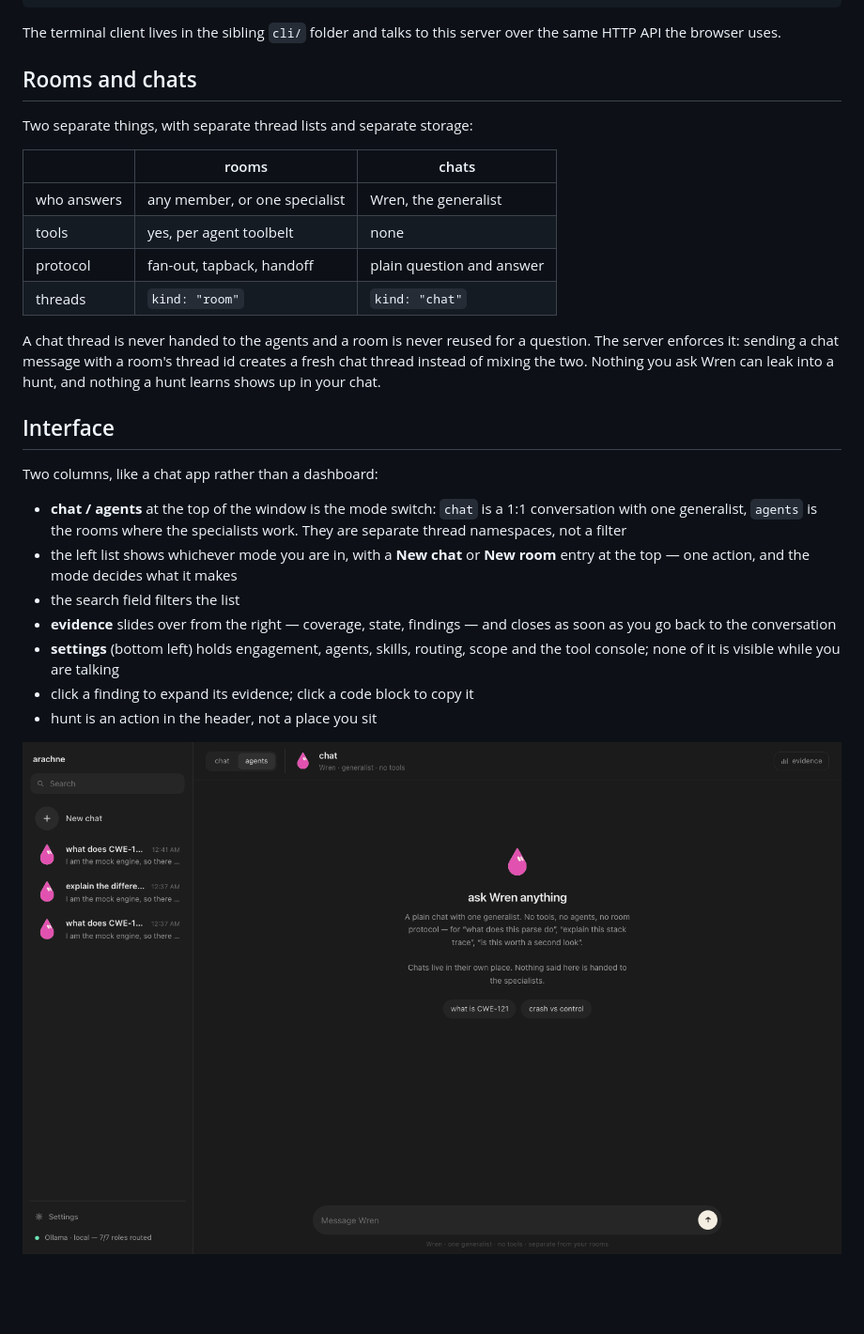
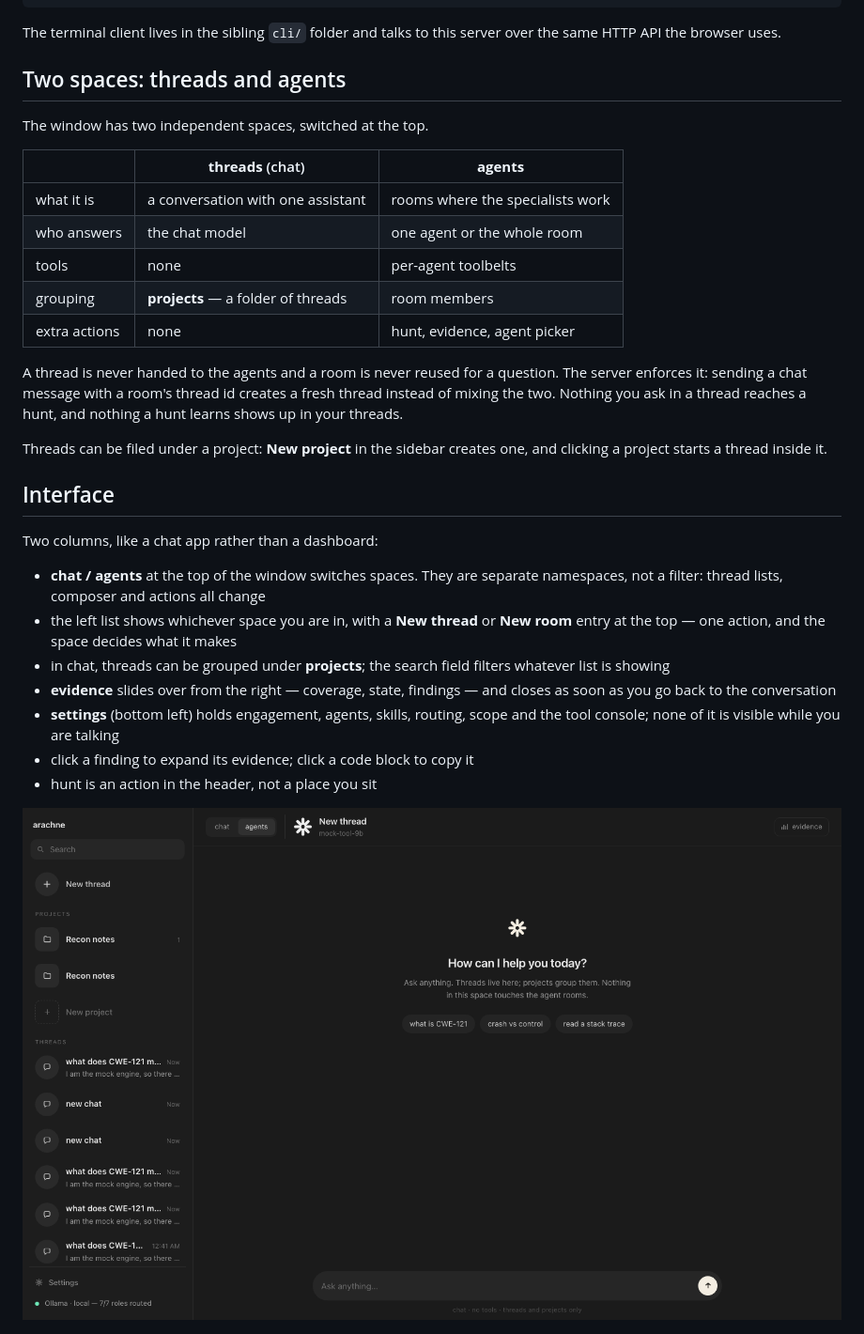
Before and after one commit to ArachnidSec/arachne-gui, a Markdown page: README.md, the part around the change. Shown at 94% size. GitHub-like rendering; pictures changed too: docs/chat.png; blank space fills up the shorter version.

```diff
--- a/README.md
+++ b/README.md
@@ -42,32 +42,36 @@ node server/mockengine.mjs 8099  # a fake OpenAI-compatible engine, for demos
 The terminal client lives in the sibling `cli/` folder and talks to this server
 over the same HTTP API the browser uses.
 
-## Rooms and chats
+## Two spaces: threads and agents
 
-Two separate things, with separate thread lists and separate storage:
+The window has two independent spaces, switched at the top.
 
-| | rooms | chats |
+| | **threads** (chat) | **agents** |
 |---|---|---|
-| who answers | any member, or one specialist | Wren, the generalist |
-| tools | yes, per agent toolbelt | none |
-| protocol | fan-out, tapback, handoff | plain question and answer |
-| threads | `kind: "room"` | `kind: "chat"` |
+| what it is | a conversation with one assistant | rooms where the specialists work |
+| who answers | the chat model | one agent or the whole room |
+| tools | none | per-agent toolbelts |
+| grouping | **projects** — a folder of threads | room members |
+| extra actions | none | hunt, evidence, agent picker |
 
-A chat thread is never handed to the agents and a room is never reused for a
-question. The server enforces it: sending a chat message with a room's thread id
-creates a fresh chat thread instead of mixing the two. Nothing you ask Wren can
-leak into a hunt, and nothing a hunt learns shows up in your chat.
+A thread is never handed to the agents and a room is never reused for a question.
+The server enforces it: sending a chat message with a room's thread id creates a
+fresh thread instead of mixing the two. Nothing you ask in a thread reaches a
+hunt, and nothing a hunt learns shows up in your threads.
+
+Threads can be filed under a project: **New project** in the sidebar creates one,
+and clicking a project starts a thread inside it.
 
 ## Interface
 
 Two columns, like a chat app rather than a dashboard:
 
-- **chat / agents** at the top of the window is the mode switch: `chat` is a
-  1:1 conversation with one generalist, `agents` is the rooms where the
-  specialists work. They are separate thread namespaces, not a filter
-- the left list shows whichever mode you are in, with a **New chat** or
-  **New room** entry at the top — one action, and the mode decides what it makes
-- the search field filters the list
+- **chat / agents** at the top of the window switches spaces. They are separate
+  namespaces, not a filter: thread lists, composer and actions all change
+- the left list shows whichever space you are in, with a **New thread** or
+  **New room** entry at the top — one action, and the space decides what it makes
+- in chat, threads can be grouped under **projects**; the search field filters
+  whatever list is showing
 - **evidence** slides over from the right — coverage, state, findings — and
   closes as soon as you go back to the conversation
 - **settings** (bottom left) holds engagement, agents, skills, routing, scope and
```
Also changed, not shown: 4 other files.
